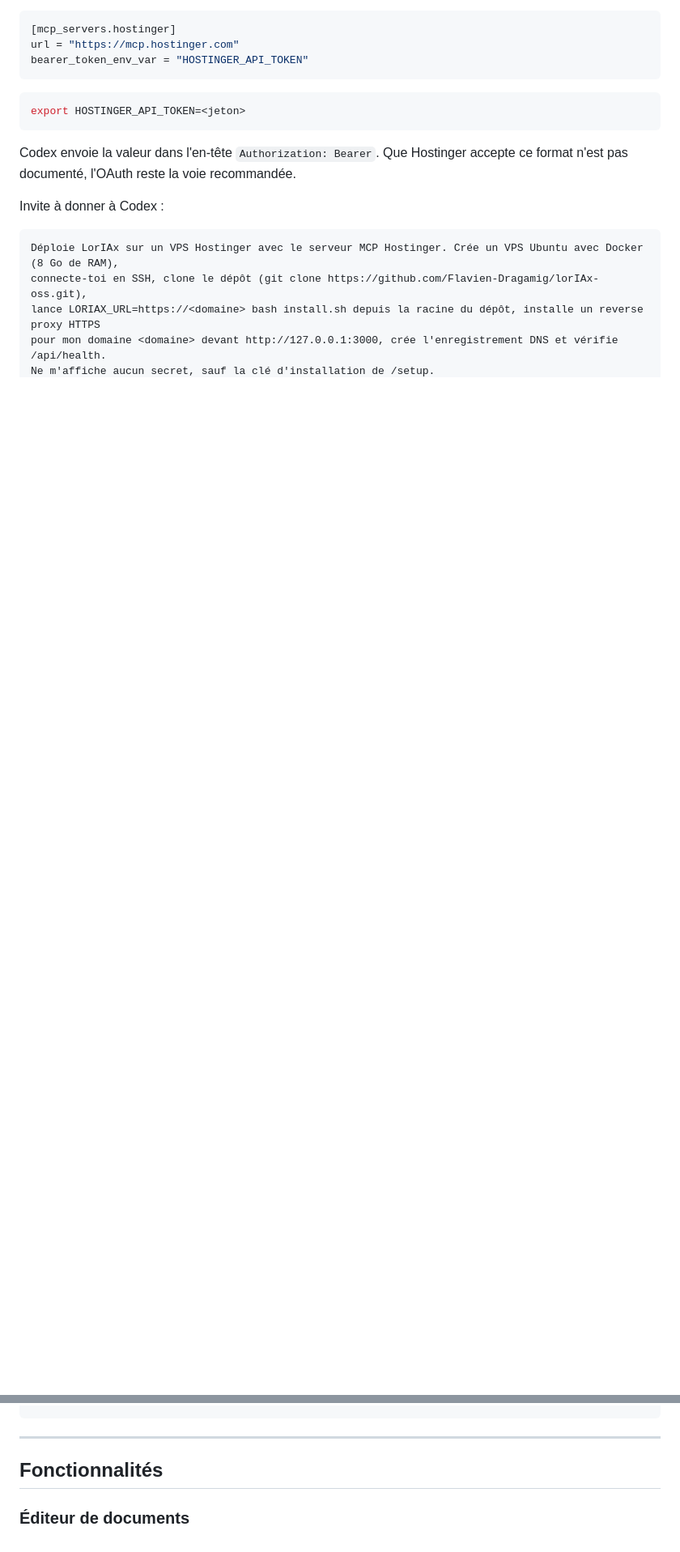
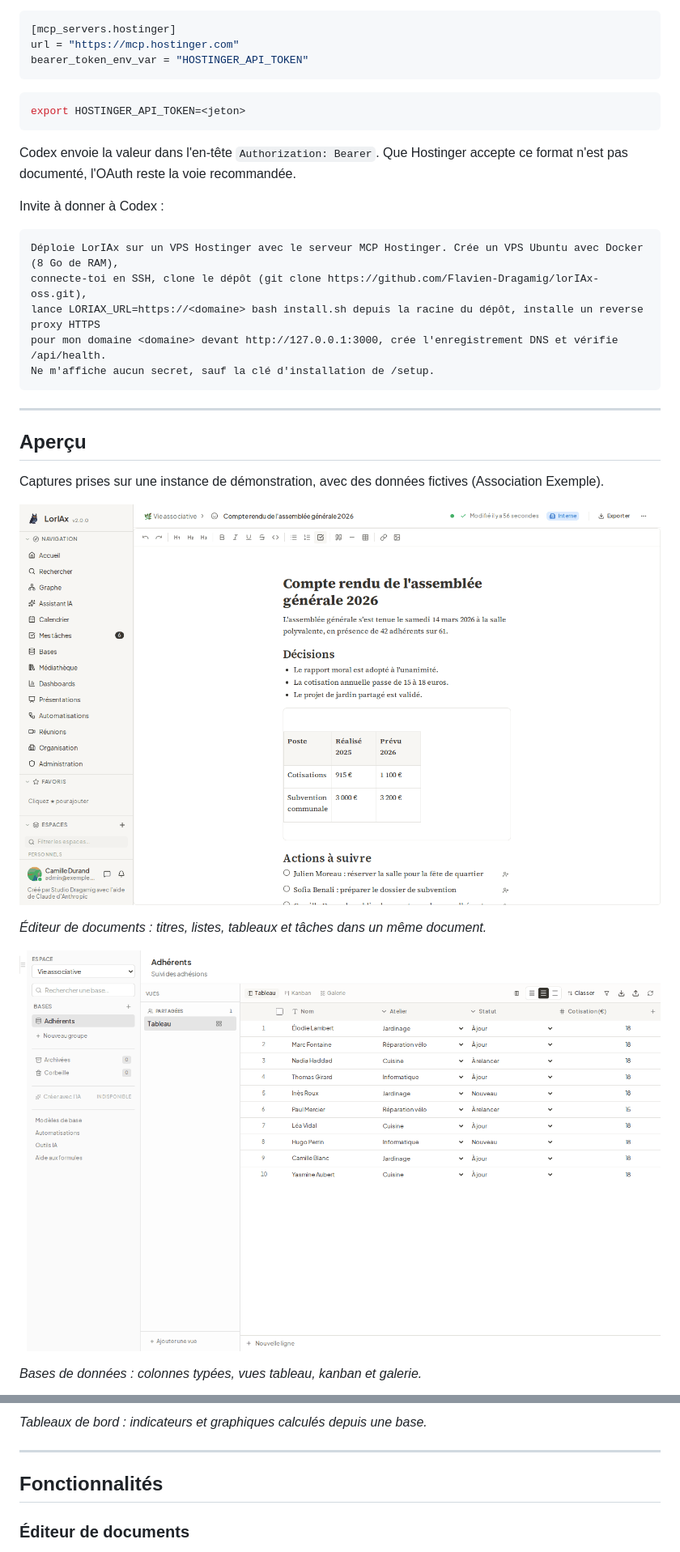
Before and after one commit to Dragamig/lorIAx-oss, a Markdown page: README.md, 2 parts joined by grey strips. Shown at 81% size. GitHub-like rendering; pictures changed too: docs/screenshots/bases.png (added), docs/screenshots/editeur.png (added); folded sections open; blank space fills up the shorter version.

````diff
--- a/README.md
+++ b/README.md
@@ -178,3 +178,18 @@ Ne m'affiche aucun secret, sauf la clé d'installation de /setup.
 ```
 
 </details>
+
+---
+
+## Aperçu
+
+Captures prises sur une instance de démonstration, avec des données fictives (Association Exemple).
+
+![Éditeur de documents : compte rendu avec liste, tableau et tâches](docs/screenshots/editeur.png)
+
+*Éditeur de documents : titres, listes, tableaux et tâches dans un même document.*
+
+![Base de données : tableau des adhérents](docs/screenshots/bases.png)
+
+*Bases de données : colonnes typées, vues tableau, kanban et galerie.*
+
@@ -181,3 +210,4 @@ Ne m'affiche aucun secret, sauf la clé d'installation de /setup.
+*Tableaux de bord : indicateurs et graphiques calculés depuis une base.*
 
 ---
 
````
Also changed, not shown: other parts of README.md (+15 -1 lines), docs/screenshots/automatisations.png (added), docs/screenshots/mediatheque.png (added), docs/screenshots/presentations.png (added), docs/screenshots/tableau-de-bord.png (added), 2 other files.
